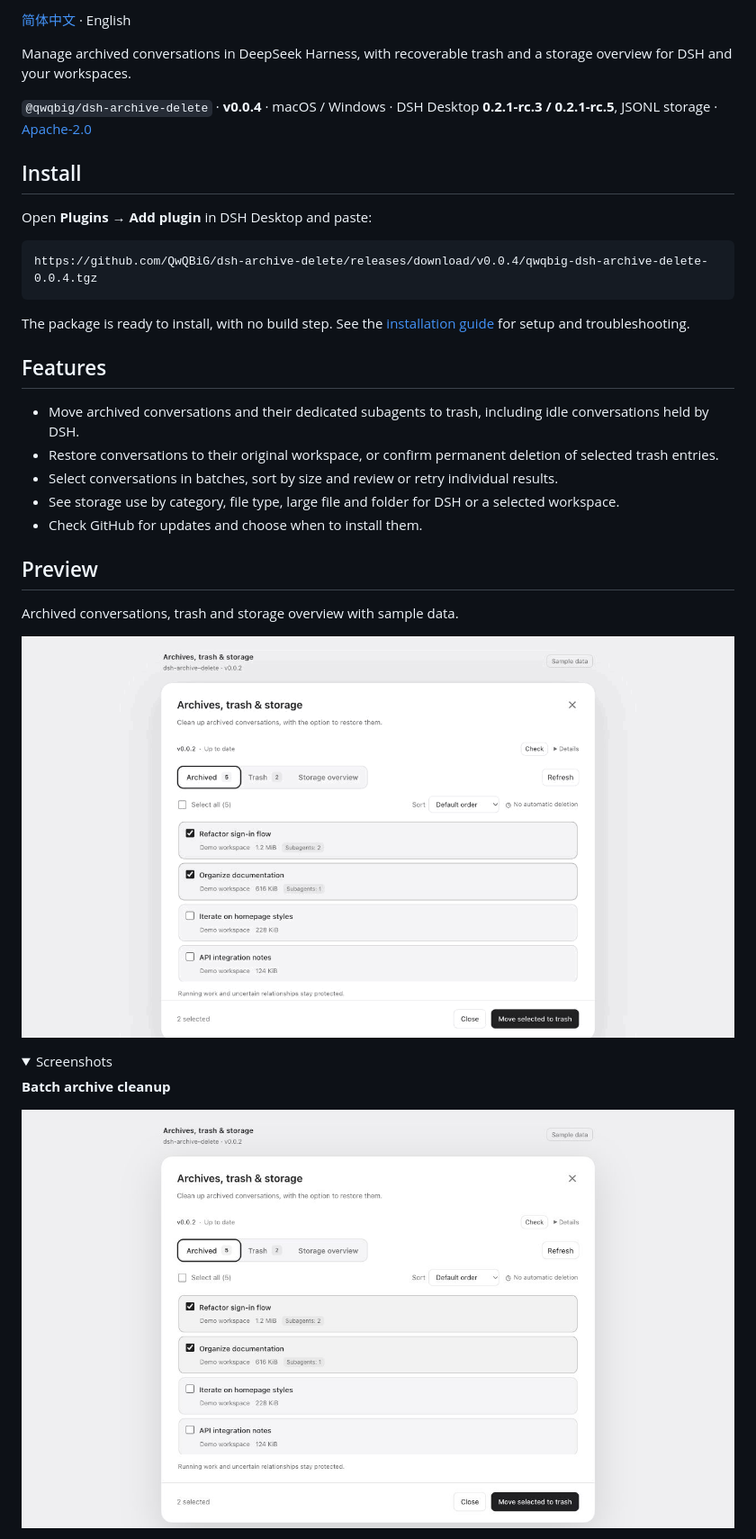
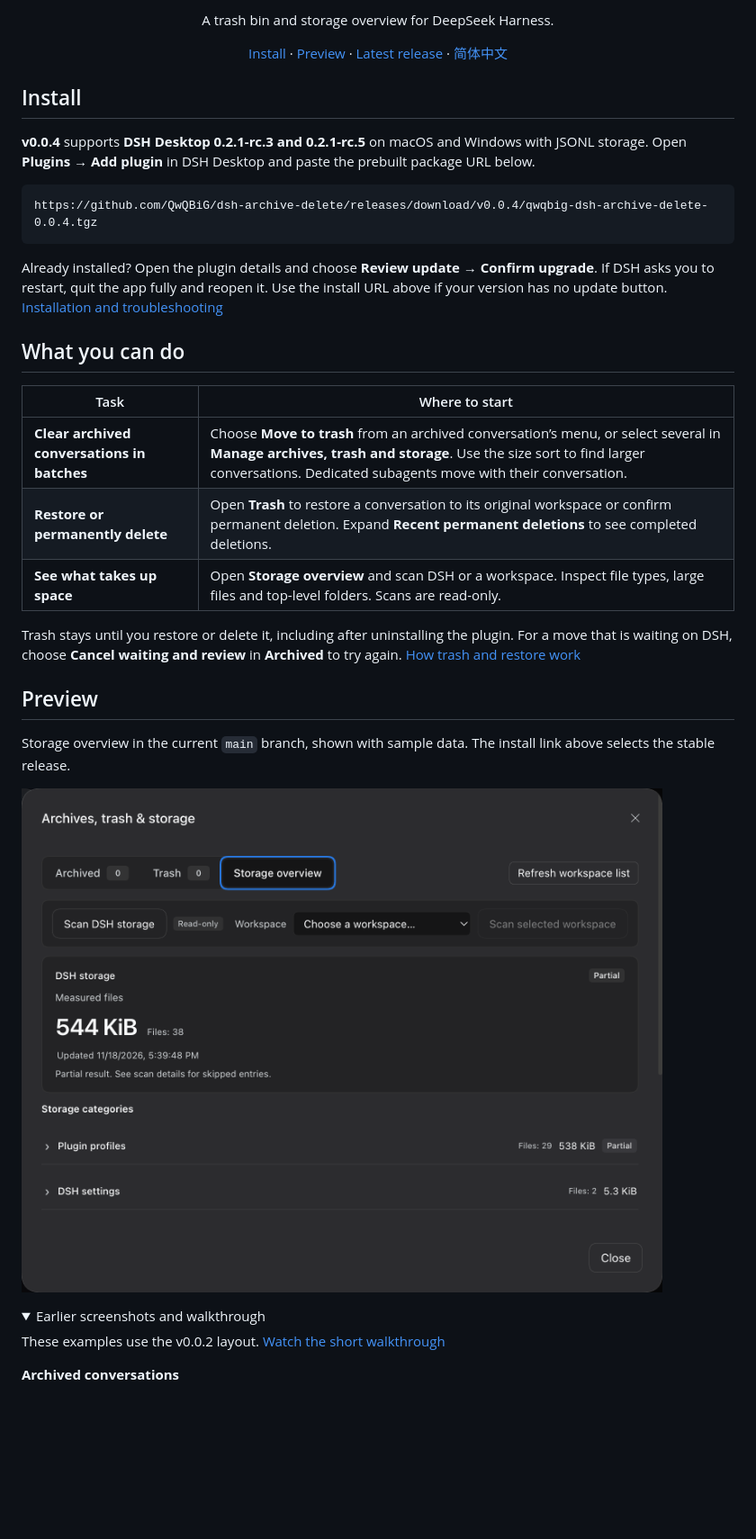
Before and after one commit to QwQBiG/dsh-archive-delete, a Markdown page: README.md, the part around one of its changes. Shown at 90% size. Rendered like a GitHub page; pictures changed too: assets/screenshots/main-storage-desktop.png (added); folded sections open; blank space fills up the shorter version.

Commit message:
Refresh the GitHub README and installation guideposts

````diff
--- a/README.md
+++ b/README.md
@@ -4,38 +6,42 @@
 
-[简体中文](README.zh-CN.md) · English
+<p align="center">A trash bin and storage overview for DeepSeek Harness.</p>
 
-Manage archived conversations in DeepSeek Harness, with recoverable trash and a storage overview for DSH and your workspaces.
+<div align="center">
 
-`@qwqbig/dsh-archive-delete` · **v0.0.4** · macOS / Windows · DSH Desktop **0.2.1-rc.3 / 0.2.1-rc.5**, JSONL storage · [Apache-2.0](LICENSE)
+[Install](#install) · [Preview](#preview) · [Latest release](https://github.com/QwQBiG/dsh-archive-delete/releases/latest) · [简体中文](README.zh-CN.md)
+
+</div>
 
 ## Install
 
-Open **Plugins → Add plugin** in DSH Desktop and paste:
+**v0.0.4** supports **DSH Desktop 0.2.1-rc.3 and 0.2.1-rc.5** on macOS and Windows with JSONL storage. Open **Plugins → Add plugin** in DSH Desktop and paste the prebuilt package URL below.
 
 ```text
 https://github.com/QwQBiG/dsh-archive-delete/releases/download/v0.0.4/qwqbig-dsh-archive-delete-0.0.4.tgz
 ```
 
-The package is ready to install, with no build step. See the [installation guide](docs/installation.md) for setup and troubleshooting.
+Already installed? Open the plugin details and choose **Review update → Confirm upgrade**. If DSH asks you to restart, quit the app fully and reopen it. Use the install URL above if your version has no update button. [Installation and troubleshooting](docs/installation.md)
 
-## Features
+## What you can do
 
-- Move archived conversations and their dedicated subagents to trash, including idle conversations held by DSH.
-- Restore conversations to their original workspace, or confirm permanent deletion of selected trash entries.
-- Select conversations in batches, sort by size and review or retry individual results.
-- See storage use by category, file type, large file and folder for DSH or a selected workspace.
-- Check GitHub for updates and choose when to install them.
+| Task | Where to start |
+| --- | --- |
+| **Clear archived conversations in batches** | Choose **Move to trash** from an archived conversation’s menu, or select several in **Manage archives, trash and storage**. Use the size sort to find larger conversations. Dedicated subagents move with their conversation. |
+| **Restore or permanently delete** | Open **Trash** to restore a conversation to its original workspace or confirm permanent deletion. Expand **Recent permanent deletions** to see completed deletions. |
+| **See what takes up space** | Open **Storage overview** and scan DSH or a workspace. Inspect file types, large files and top-level folders. Scans are read-only. |
+
+Trash stays until you restore or delete it, including after uninstalling the plugin. For a move that is waiting on DSH, choose **Cancel waiting and review** in **Archived** to try again. [How trash and restore work](docs/operations.md)
 
 ## Preview
 
-Archived conversations, trash and storage overview with sample data.
+Storage overview in the current `main` branch, shown with sample data. The install link above selects the stable release.
 
-![Sample walkthrough of archived conversations, trash and storage overview](https://raw.githubusercontent.com/QwQBiG/dsh-archive-delete/main/assets/demo-en.gif)
+![DSH Desktop storage overview with a measured total and expandable categories](https://raw.githubusercontent.com/QwQBiG/dsh-archive-delete/main/assets/screenshots/main-storage-desktop.png)
 
 <details>
-<summary>Screenshots</summary>
+<summary>Earlier screenshots and walkthrough</summary>
 
-**Batch archive cleanup**
+These examples use the v0.0.2 layout. [Watch the short walkthrough](https://raw.githubusercontent.com/QwQBiG/dsh-archive-delete/main/assets/demo-en.gif)
 
-![Archived conversations with batch selection, using sample data](https://raw.githubusercontent.com/QwQBiG/dsh-archive-delete/main/assets/screenshots/en-archives.png)
+**Archived conversations**
 
````
Also changed, not shown: other parts of README.md (+12 -33 lines), README.zh-CN.md (+32 -49 lines).
